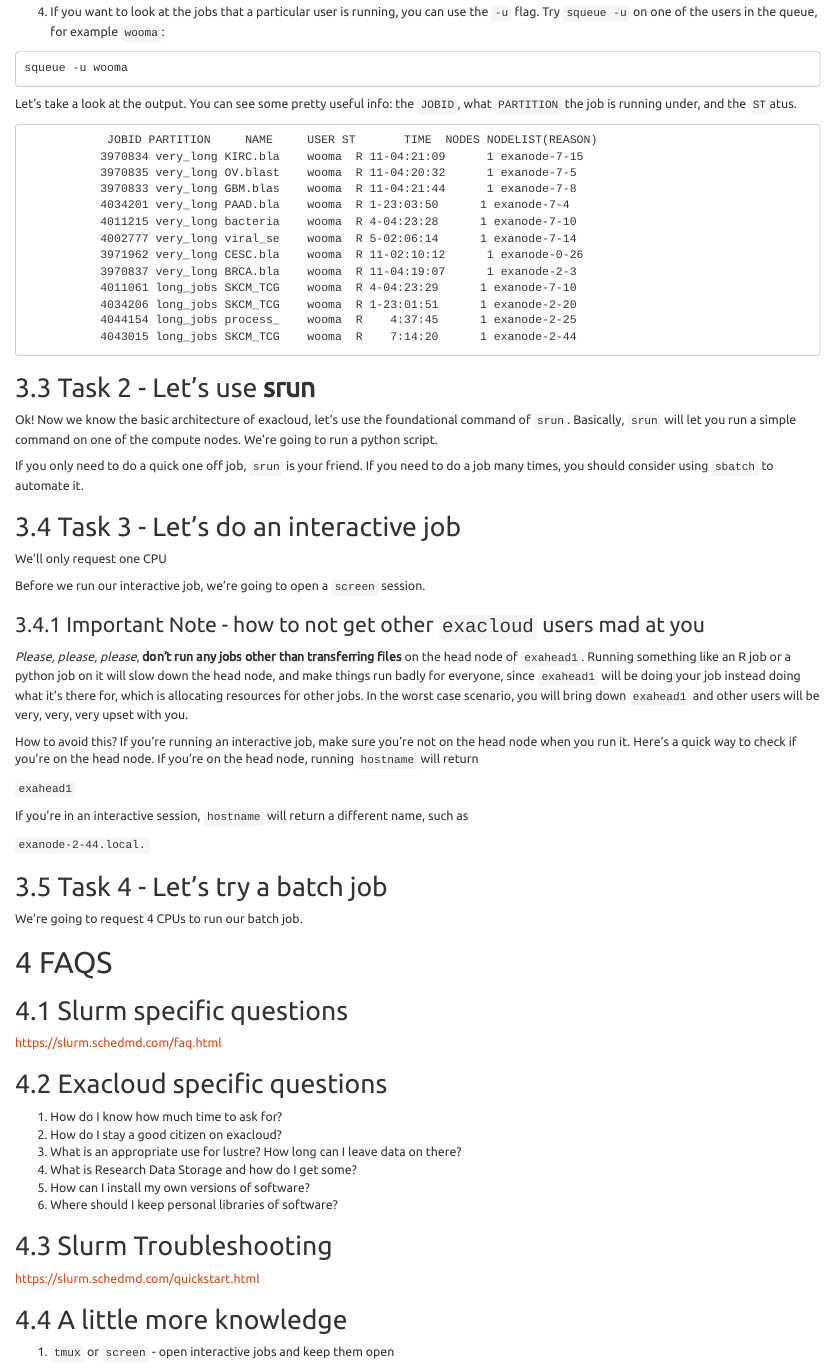
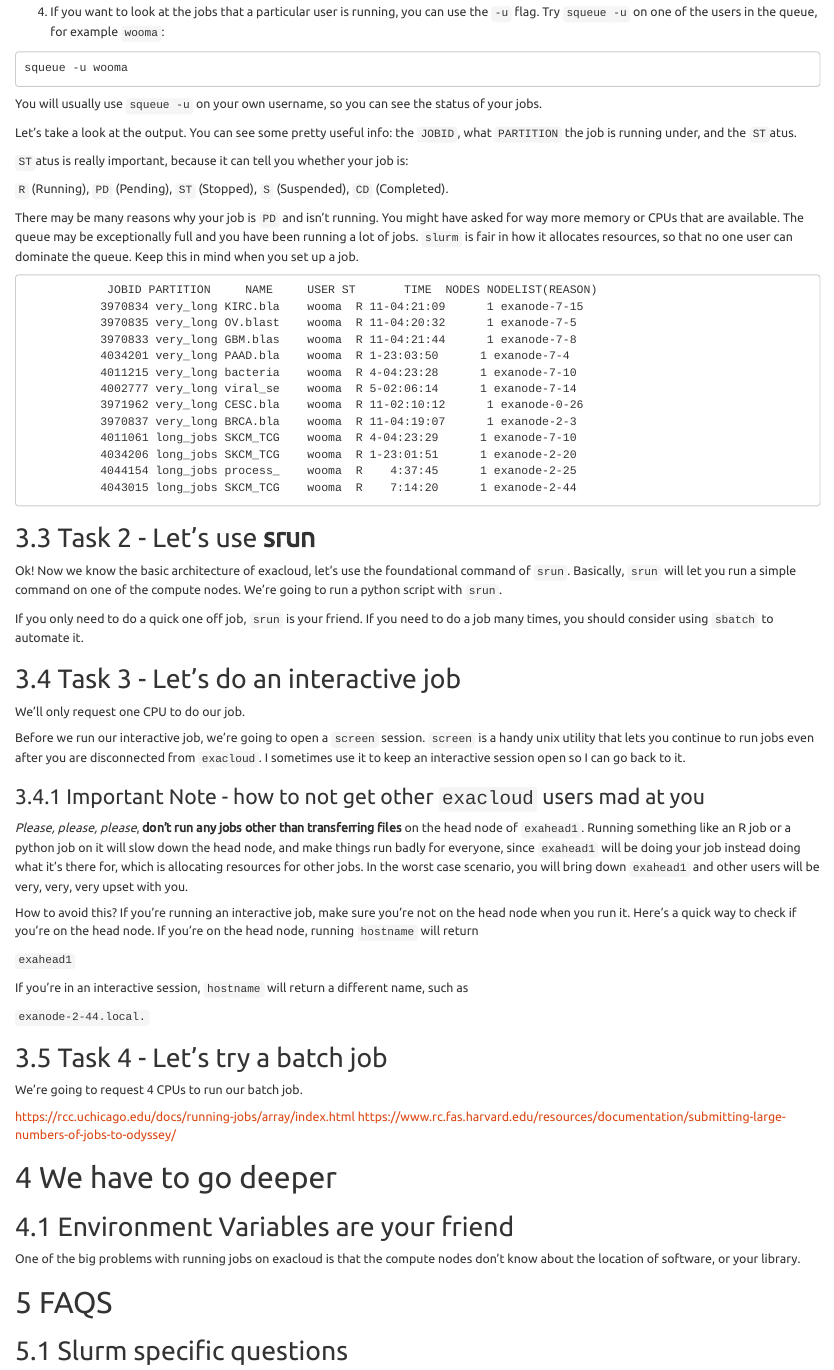
Before and after one commit to laderast/exacloud_tutorial, an R Markdown document (docs/index.Rmd): the page in a window 1100 px wide, from 4080 px down before the commit and from 4140 px down after it, so that both start at the same text. Rendered offline with R 4.5, knitr and Pandoc, with nearby package versions.

Commit message:
moar stuff

````diff
--- a/docs/index.Rmd
+++ b/docs/index.Rmd
@@ -182,8 +182,15 @@ squeue | less
 ```
 squeue -u wooma
 ```
+You will usually use `squeue -u` on your own username, so you can see the status of your jobs.
 
 Let's take a look at the output. You can see some pretty useful info: the `JOBID`, what `PARTITION` the job is running under, and the `ST`atus.
+
+`ST`atus is really important, because it can tell you whether your job is:
+
+`R` (Running), `PD` (Pending), `ST` (Stopped), `S` (Suspended), `CD` (Completed).
+
+There may be many reasons why your job is `PD` and isn't running. You might have asked for way more memory or CPUs that are available. The queue may be exceptionally full and you have been running a lot of jobs. `slurm` is fair in how it allocates resources, so that no one user can dominate the queue. Keep this in mind when you set up a job.
 
 ```
             JOBID PARTITION     NAME     USER ST       TIME  NODES NODELIST(REASON)
@@ -203,15 +210,15 @@ Let's take a look at the output. You can see some pretty useful info: the `JOBID
 
 ## Task 2 - Let's use **srun**
 
-Ok! Now we know the basic architecture of exacloud, let's use the foundational command of `srun`. Basically, `srun` will let you run a simple command on one of the compute nodes. We're going to run a python script.
+Ok! Now we know the basic architecture of exacloud, let's use the foundational command of `srun`. Basically, `srun` will let you run a simple command on one of the compute nodes. We're going to run a python script with `srun`.
 
 If you only need to do a quick one off job, `srun` is your friend. If you need to do a job many times, you should consider using `sbatch` to automate it.
 
 ## Task 3 - Let's do an interactive job
 
-We'll only request one CPU
+We'll only request one CPU to do our job.
 
-Before we run our interactive job, we're going to open a `screen` session.
+Before we run our interactive job, we're going to open a `screen` session. `screen` is a handy unix utility that lets you continue to run jobs even after you are disconnected from `exacloud`. I sometimes use it to keep an interactive session open so I can go back to it.
 
 ### Important Note - how to not get other `exacloud` users mad at you
 
@@ -229,6 +236,14 @@ If you're in an interactive session, `hostname` will return a different name, su
 
 We're going to request 4 CPUs to run our batch job.
 
+https://rcc.uchicago.edu/docs/running-jobs/array/index.html
+https://www.rc.fas.harvard.edu/resources/documentation/submitting-large-numbers-of-jobs-to-odyssey/
+
+# We have to go deeper
+
+## Environment Variables are your friend
+
+One of the big problems with running jobs on exacloud is that the compute nodes don't know about the location of software, or your library.
 
 # FAQS
 
````
Also changed, not shown: docs/reference/index.Rmd (+3 -2 lines), docs/index.Rmd (6 more changed lines), 1 other file.
